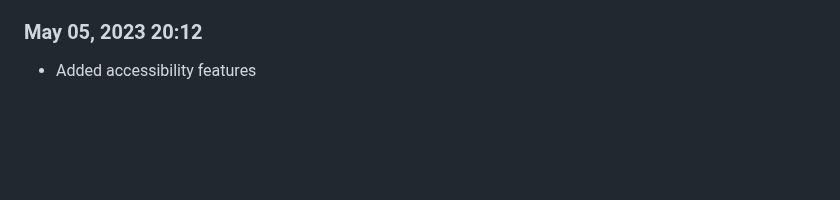
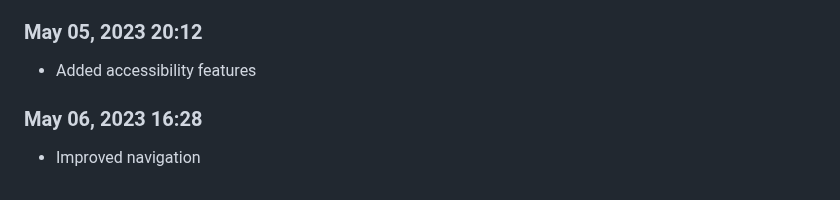
Before and after one commit to Shiva-Bajpai/SB--Clones, a Markdown page: devlog.md, the part around the change. Drawn GitHub-style; blank space fills up the shorter version.

```diff
--- a/devlog.md
+++ b/devlog.md
@@ -313,3 +313,6 @@ Daily progress notes.
 
 ### May 05, 2023 20:12
 - Added accessibility features
+
+### May 06, 2023 16:28
+- Improved navigation
```
